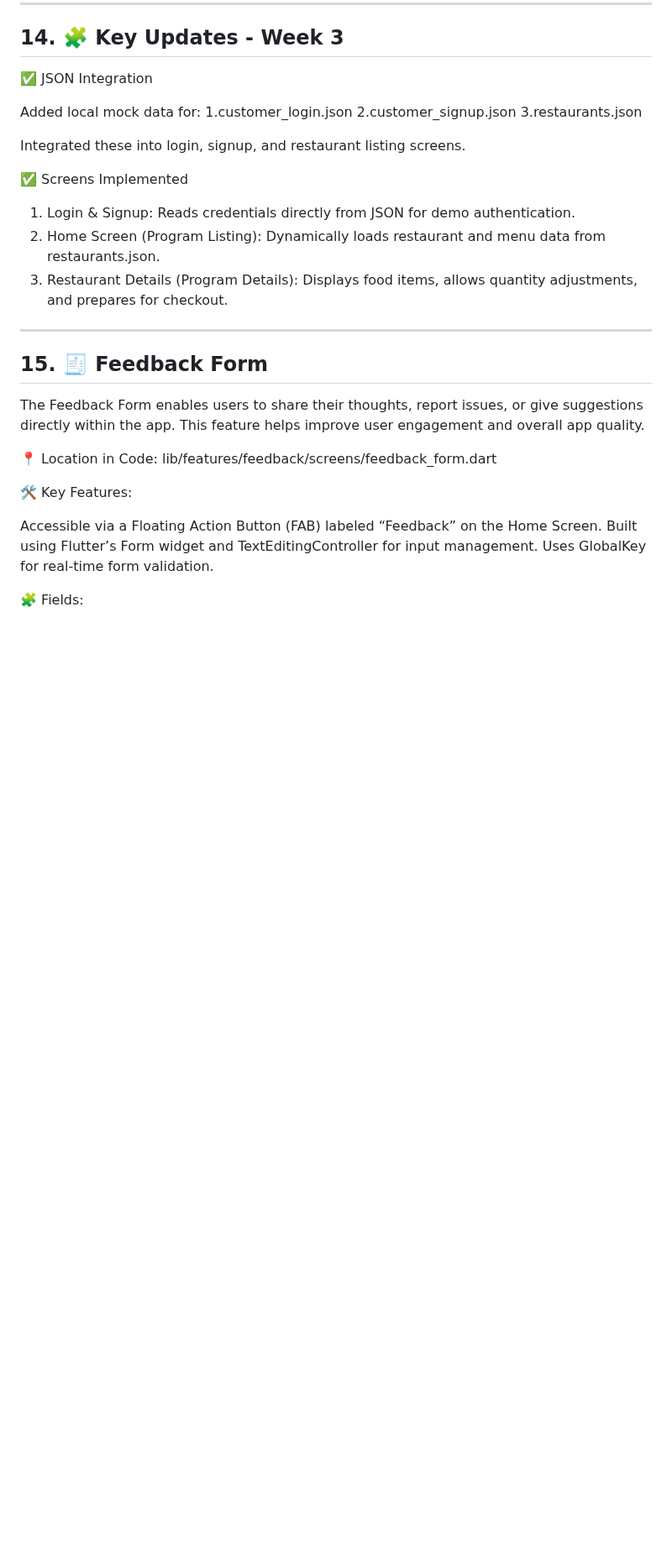
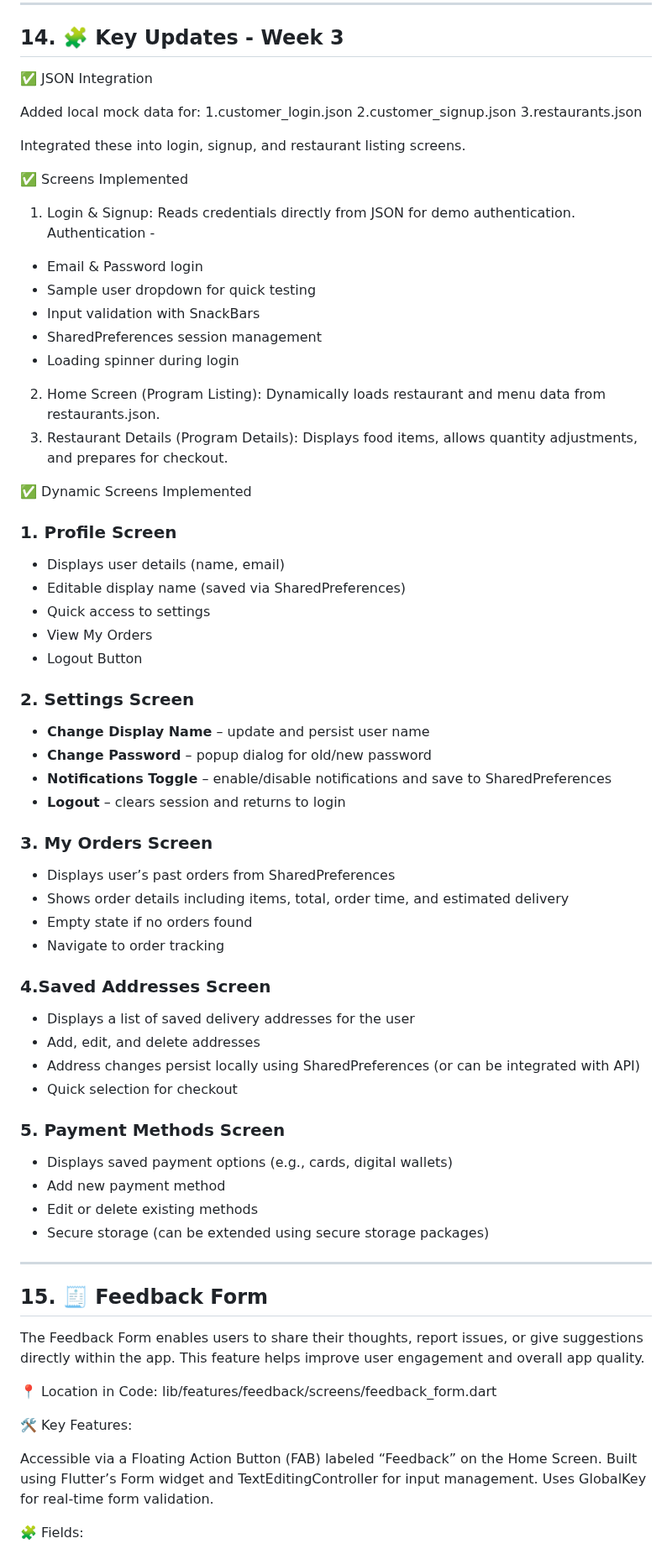
Before and after one commit to mahrukhkamalcs/Foodify-, a Markdown page: README.MD, the part around one of its changes. Shown at 84% size. Drawn GitHub-style; blank space fills up the shorter version.

```diff
--- a/README.MD
+++ b/README.MD
@@ -564,8 +568,47 @@ Integrated these into login, signup, and restaurant listing screens.
 ✅ Screens Implemented
 
 1. Login & Signup: Reads credentials directly from JSON for demo authentication.
+    Authentication -
+  - Email & Password login
+  - Sample user dropdown for quick testing
+  - Input validation with SnackBars
+  - SharedPreferences session management
+  - Loading spinner during login
 2. Home Screen (Program Listing): Dynamically loads restaurant and menu data from restaurants.json.
 3. Restaurant Details (Program Details): Displays food items, allows quantity adjustments, and prepares for checkout.
+
+
+✅ Dynamic Screens Implemented
+### 1. Profile Screen
+- Displays user details (name, email)
+- Editable display name (saved via SharedPreferences)
+- Quick access to settings
+- View My Orders
+- Logout Button
+
+### 2. Settings Screen
+- **Change Display Name** – update and persist user name
+- **Change Password** – popup dialog for old/new password
+- **Notifications Toggle** – enable/disable notifications and save to SharedPreferences
+- **Logout** – clears session and returns to login
+
+### 3. My Orders Screen
+- Displays user’s past orders from SharedPreferences
+- Shows order details including items, total, order time, and estimated delivery
+- Empty state if no orders found
+- Navigate to order tracking
+
+### 4.Saved Addresses Screen
+- Displays a list of saved delivery addresses for the user
+- Add, edit, and delete addresses
+- Address changes persist locally using SharedPreferences (or can be integrated with API)
+- Quick selection for checkout
+
+### 5. Payment Methods Screen
+- Displays saved payment options (e.g., cards, digital wallets)
+- Add new payment method
+- Edit or delete existing methods
+- Secure storage (can be extended using secure storage packages)
 
 ---
 ## 15. 🧾 Feedback Form
```
Also changed, not shown: other parts of README.MD (+5 -1 lines).
